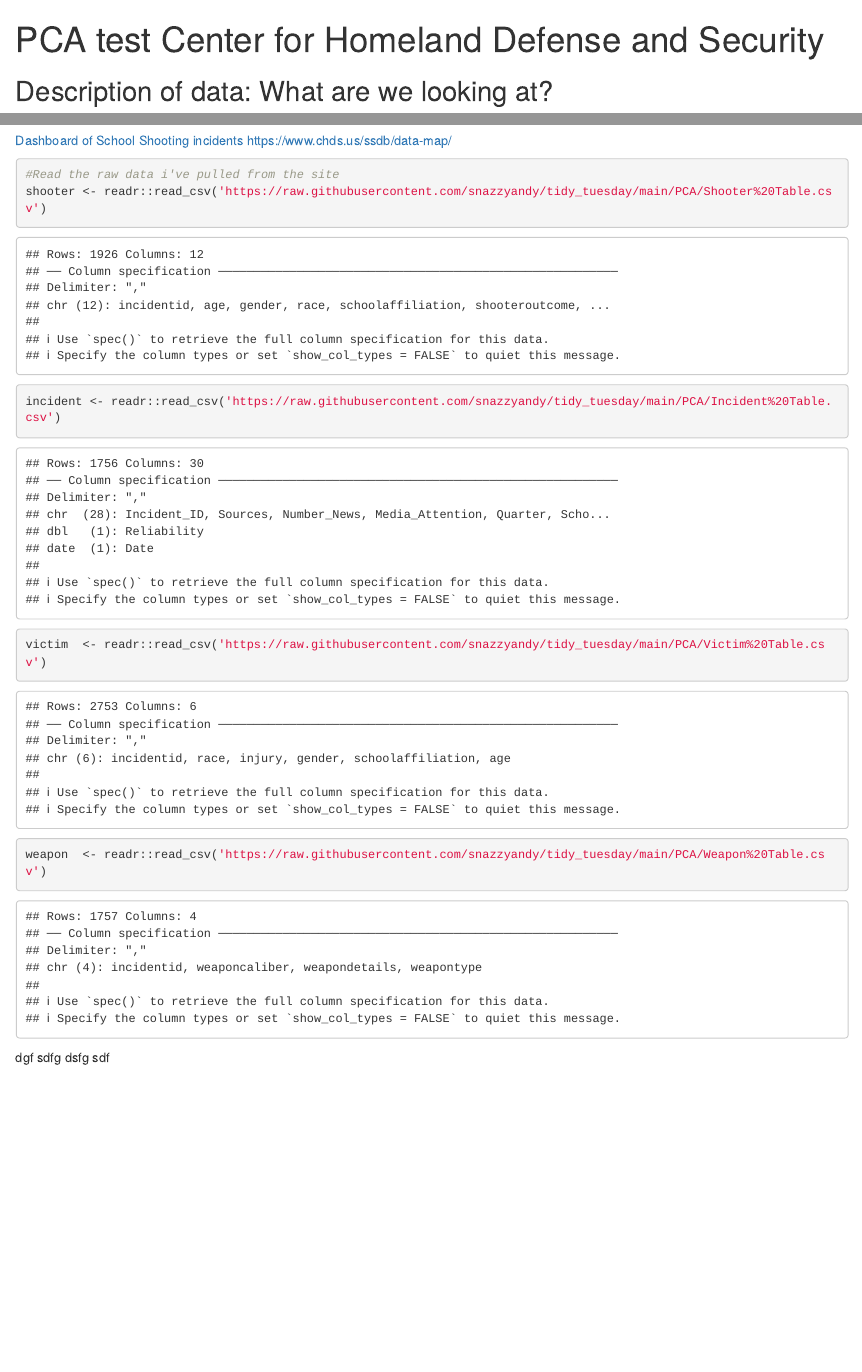
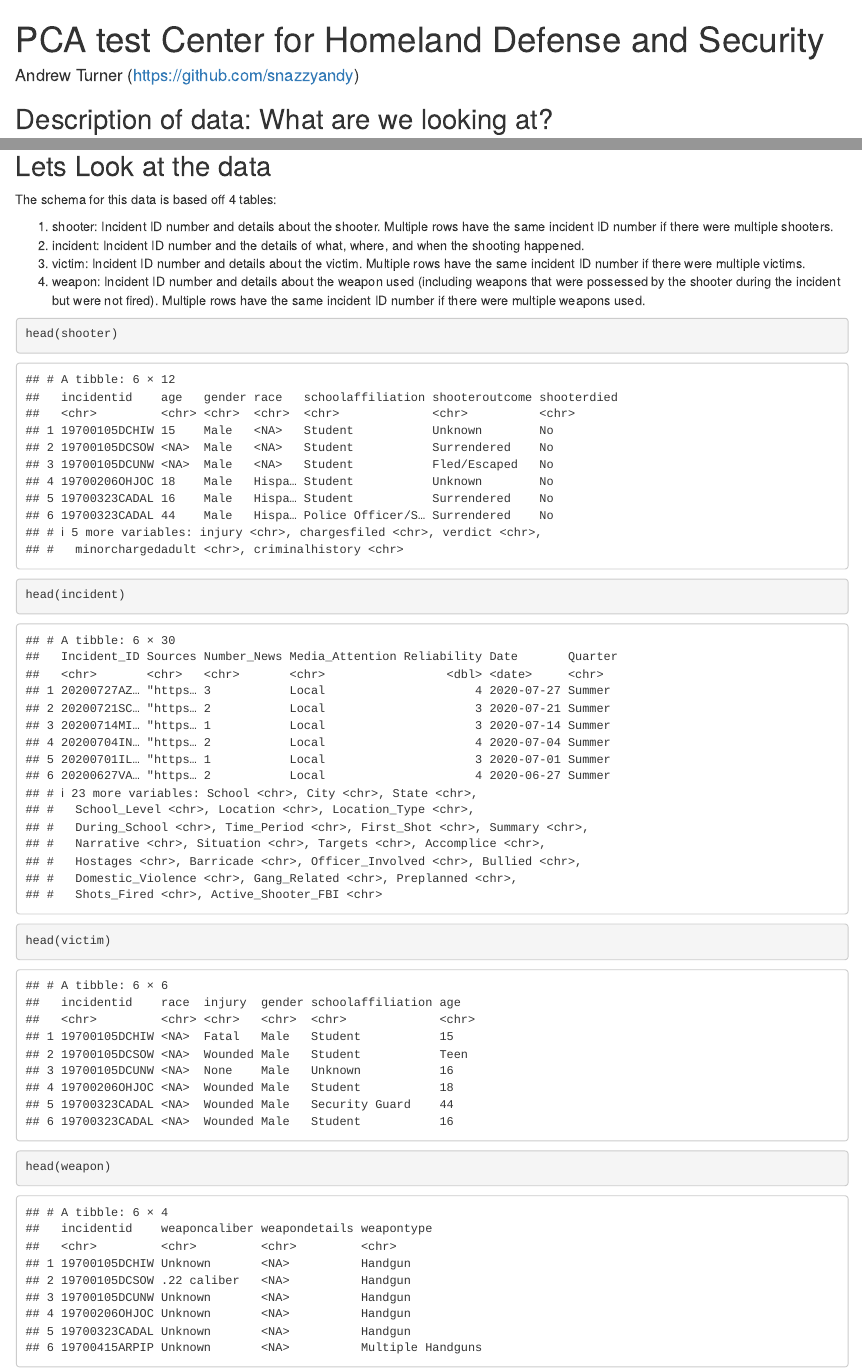
Before and after one commit to snazzyandy/tidy_tuesday, an R Markdown document (PCA/PCA test - Center for homeland Defence and Security.Rmd): the page in a window 1100 px wide, from its top, and a second part further down, joined at a grey line. Rendered offline with R 4.5, knitr and Pandoc, with nearby package versions.

Commit message:
Uploading test HTML and RMD code updates

````diff
--- a/PCA/PCA test - Center for homeland Defence and Security.Rmd
+++ b/PCA/PCA test - Center for homeland Defence and Security.Rmd
@@ -1,4 +1,6 @@
 ---
 title: "PCA test Center for Homeland Defense and Security"
+author: Andrew Turner (https://github.com/snazzyandy)
 output: html_document
 ---
+```{r setup, echo=FALSE, warning=FALSE, message = FALSE}
@@ -8,2 +15 @@ Today a friend of mine sent me an interesting website.
 
-[Dashboard of School Shooting incidents]()
@@ -11,6 +23,6 @@ https://www.chds.us/ssdb/data-map/
 
 
-```{r setup, include=TRUE}
+```{r dataload, include=FALSE}
 #Read the raw data i've pulled from the site
 shooter <- readr::read_csv('https://raw.githubusercontent.com/snazzyandy/tidy_tuesday/main/PCA/Shooter%20Table.csv')
 incident <- readr::read_csv('https://raw.githubusercontent.com/snazzyandy/tidy_tuesday/main/PCA/Incident%20Table.csv')
@@ -19,7 +31,21 @@ weapon  <- readr::read_csv('https://raw.githubusercontent.com/snazzyandy/tidy_tu
 
 ```
 
-dgf
-sdfg
-dsfg
-sdf
+## Lets Look at the data
+
+The schema for this data is based off 4 tables:
+
+1. shooter: Incident ID number and details about the shooter. Multiple rows have the same incident ID number if there were multiple shooters.
+2. incident: Incident ID number and the details of what, where, and when the shooting happened.
+3. victim: Incident ID number and details about the victim. Multiple rows have the same incident ID number if there were multiple victims.
+4. weapon: Incident ID number and details about the weapon used (including weapons that were possessed by the shooter during the incident but were not fired). Multiple rows have the same incident ID number if there were multiple weapons used.
+
+```{r data structure}
+head(shooter)
+
+head(incident)
+
+head(victim)
+
+head(weapon)
+```
````
Also changed, not shown: PCA/PCA-test---Center-for-homeland-Defence-and-Security.html (added), PCA/PCA test - Center for homeland Defence and Security.Rmd (15 more changed lines).
